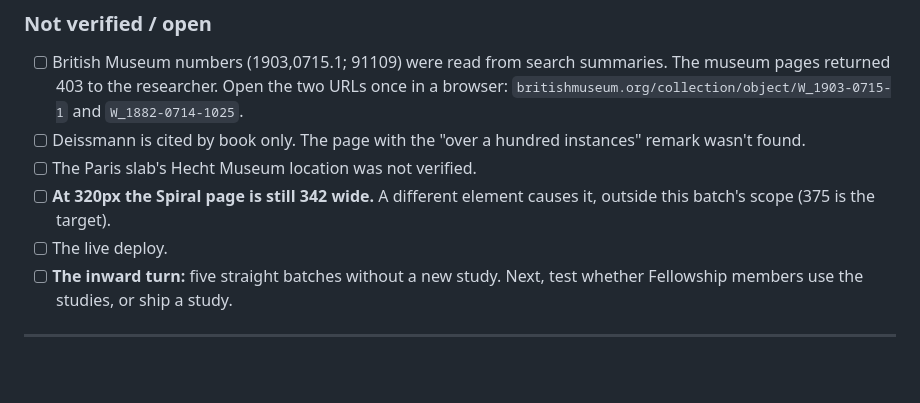
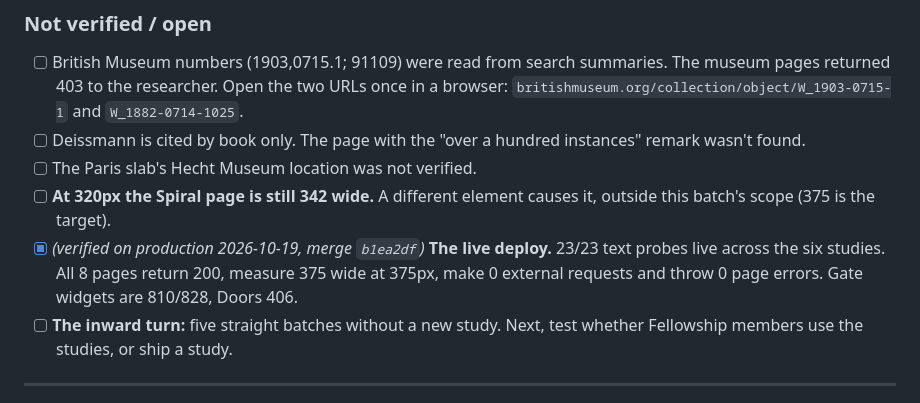
Before and after one commit to DoveLuvJR/lll-web, a Markdown page: CHANGELOG.md, the part around the change. Rendered like a GitHub page; blank space fills up the shorter version.

Commit message:
Batch 20: record production verification after merge

```diff
--- a/CHANGELOG.md
+++ b/CHANGELOG.md
@@ -75,7 +75,7 @@ Cause: `table.cmp` had a min-content width of 355px in a 331px column. Fix, phon
 - [ ] Deissmann is cited by book only. The page with the "over a hundred instances" remark wasn't found.
 - [ ] The Paris slab's Hecht Museum location was not verified.
 - [ ] **At 320px the Spiral page is still 342 wide.** A different element causes it, outside this batch's scope (375 is the target).
-- [ ] The live deploy.
+- [x] *(verified on production 2026-10-19, merge `b1ea2df`)* **The live deploy.** 23/23 text probes live across the six studies. All 8 pages return 200, measure 375 wide at 375px, make 0 external requests and throw 0 page errors. Gate widgets are 810/828, Doors 406.
 - [ ] **The inward turn:** five straight batches without a new study. Next, test whether Fellowship members use the studies, or ship a study.
 
 ---
```
